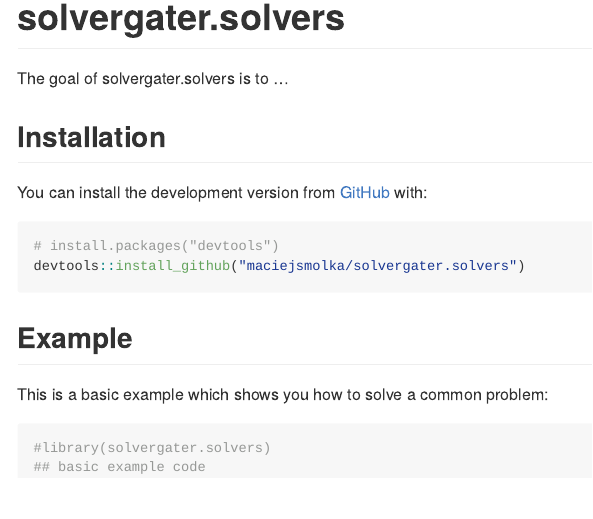
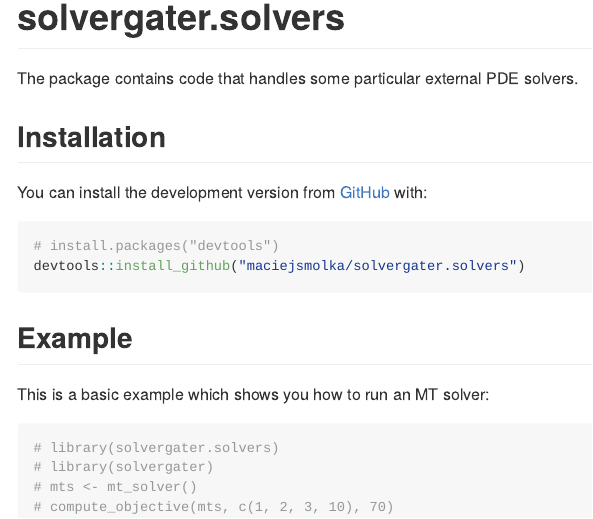
Before and after one commit to maciejsmolka/solvergater.solvers, an R Markdown document (README.Rmd): the page in a window 1100 px wide, from its top. The pictures show the output file README.md that the author committed with the source, drawn offline in the style of GitHub.

Commit message:
MT solver

````diff
--- a/README.Rmd
+++ b/README.Rmd
@@ -18,7 +18,7 @@
 <!-- badges: start -->
 <!-- badges: end -->
 
-The goal of solvergater.solvers is to ...
+The package contains code that handles some particular external PDE solvers.
 
 ## Installation
 
@@ -30,9 +30,11 @@
 ```
 ## Example
 
-This is a basic example which shows you how to solve a common problem:
+This is a basic example which shows you how to run an MT solver:
 
-```{r example}
-#library(solvergater.solvers)
-## basic example code
+```{r mt}
+# library(solvergater.solvers)
+# library(solvergater)
+# mts <- mt_solver()
+# compute_objective(mts, c(1, 2, 3, 10), 70)
 ```
````
Also changed, not shown: R/mt_solver.R (added, +29 -0 lines), README.md, 3 other files.
